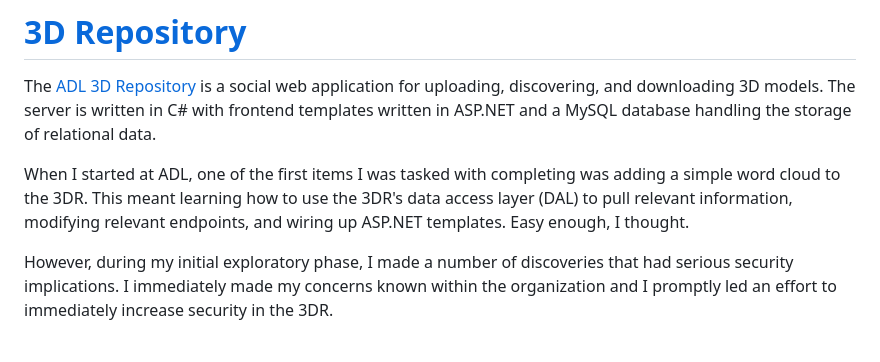
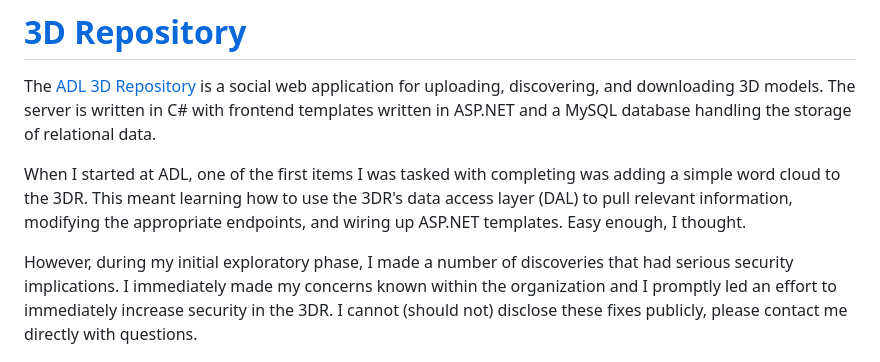
Before and after one commit to mickmuzac/mckmc.com, a Markdown page: docs/team/3dr.md, the part around the change. Rendered like a GitHub page.

```diff
--- a/docs/team/3dr.md
+++ b/docs/team/3dr.md
@@ -2,9 +2,9 @@
 
 The [ADL 3D Repository][github] is a social web application for uploading, discovering, and downloading 3D models. The server is written in C# with frontend templates written in ASP.NET and a MySQL database handling the storage of relational data.
 
-When I started at ADL, one of the first items I was tasked with completing was adding a simple word cloud to the 3DR. This meant learning how to use the 3DR's data access layer (DAL) to pull relevant information, modifying relevant endpoints, and wiring up ASP.NET templates. Easy enough, I thought.
+When I started at ADL, one of the first items I was tasked with completing was adding a simple word cloud to the 3DR. This meant learning how to use the 3DR's data access layer (DAL) to pull relevant information, modifying the appropriate endpoints, and wiring up ASP.NET templates. Easy enough, I thought.
 
-However, during my initial exploratory phase, I made a number of discoveries that had serious security implications. I immediately made my concerns known within the organization and I promptly led an effort to immediately increase security in the 3DR.
+However, during my initial exploratory phase, I made a number of discoveries that had serious security implications. I immediately made my concerns known within the organization and I promptly led an effort to immediately increase security in the 3DR. I cannot (should not) disclose these fixes publicly, please contact me directly with questions.
 
 ![3DR Screenshot][screenshot]
 
```
Also changed, not shown: docs/team/sandbox.md (+16 -17 lines), img/mars.png (added), 2 other files.
